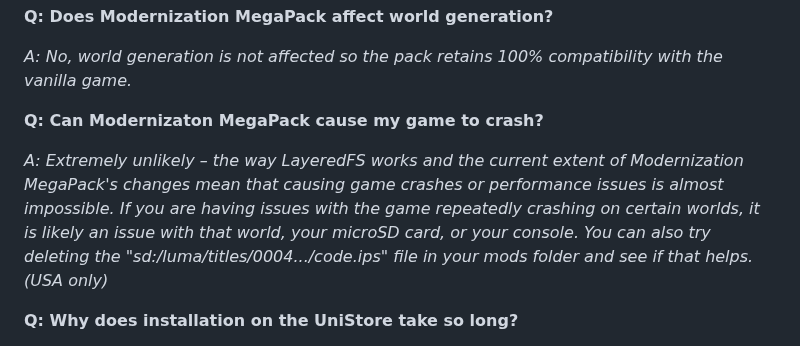
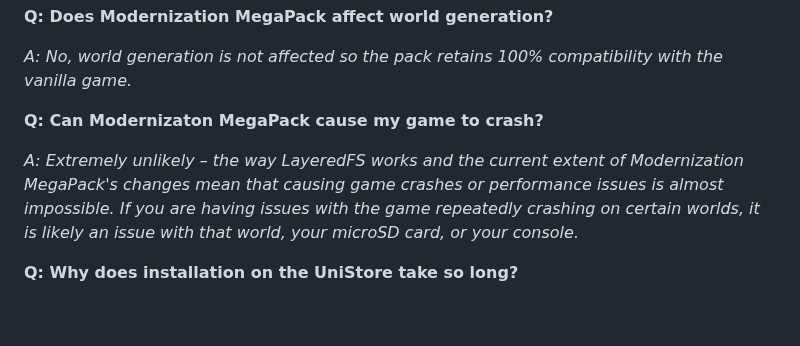
Before and after one commit to wyndchyme/mc3ds-modern, a Markdown page: README.md, the part around the change. GitHub-like rendering; blank space fills up the shorter version.

Commit message:
Removed Enhanced Particles/crash fix from readme

```diff
--- a/README.md
+++ b/README.md
@@ -117,7 +117,7 @@ _A: No, world generation is not affected so the pack retains 100% compatibility
 
 **Q: Can Modernizaton MegaPack cause my game to crash?**
 
-_A: Extremely unlikely – the way LayeredFS works and the current extent of Modernization MegaPack's changes mean that causing game crashes or performance issues is almost impossible. If you are having issues with the game repeatedly crashing on certain worlds, it is likely an issue with that world, your microSD card, or your console. You can also try deleting the "sd:/luma/titles/0004.../code.ips" file in your mods folder and see if that helps. (USA only)_
+_A: Extremely unlikely – the way LayeredFS works and the current extent of Modernization MegaPack's changes mean that causing game crashes or performance issues is almost impossible. If you are having issues with the game repeatedly crashing on certain worlds, it is likely an issue with that world, your microSD card, or your console._
 
 **Q: Why does installation on the UniStore take so long?**
 
```
